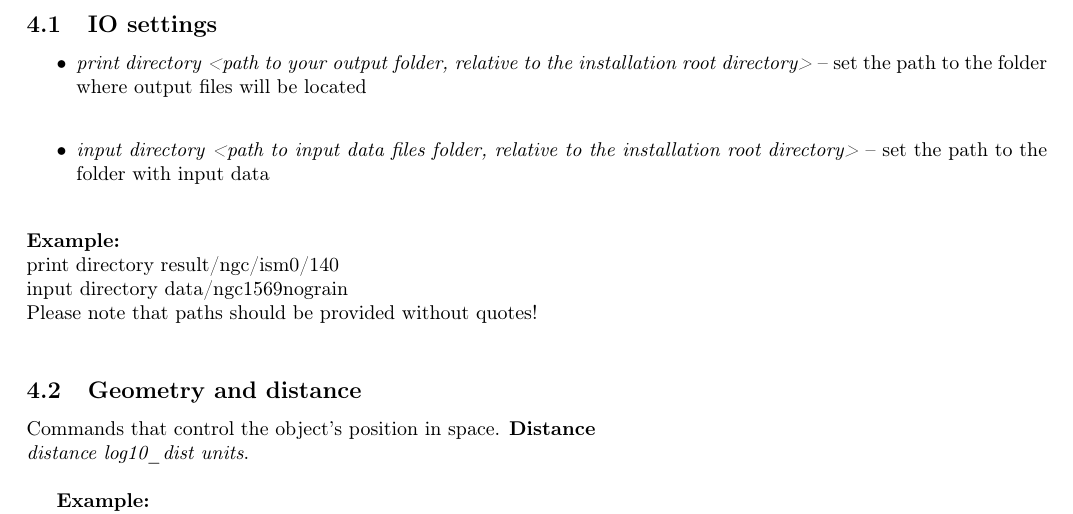
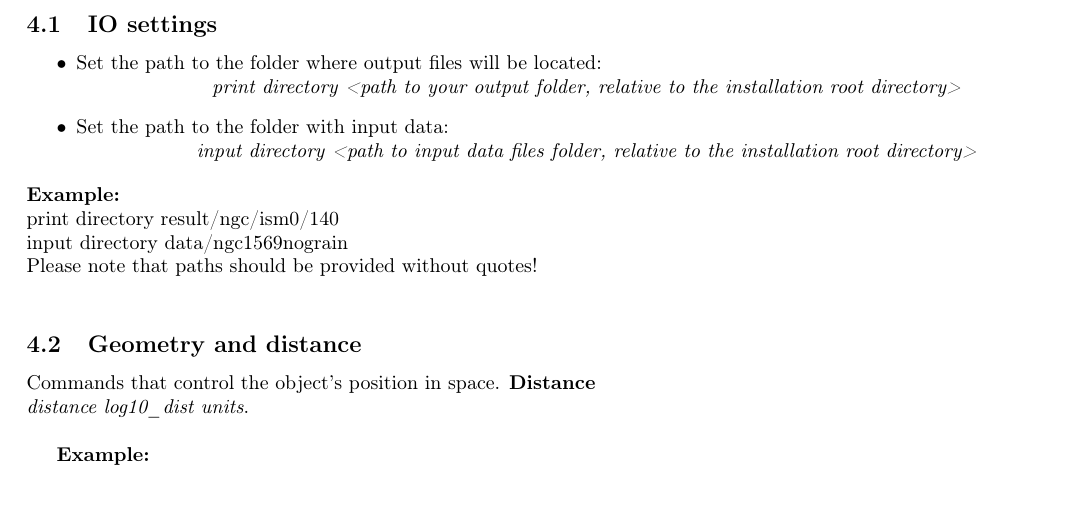
Before and after one commit to lviv-nebular-group/diffray, a LaTeX document (docs/Tutorial.tex): part of page 5 of 7, cut so that both start at the same text. Compiled offline with pdfLaTeX.

Commit message:
fix some syntax

```diff
--- a/docs/Tutorial.tex
+++ b/docs/Tutorial.tex
@@ -246,8 +246,10 @@ Once you have compiled the code and prepared the data files, you should write so
 
 \subsection{IO settings}
 \begin{itemize}
-    \item {\it print directory <path to your output folder, relative to the installation root directory>} -- set the path to the folder where output files will be located \\
-    \item {\it input directory <path to input data files folder, relative to the installation root directory>} -- set the path to the folder with input data \\
+    \item Set the path to the folder where output files will be located: \\
+    \centerline{\it print directory <path to your output folder, relative to the installation root directory>}
+    \item Set the path to the folder with input data: \\
+    \centerline{\it input directory <path to input data files folder, relative to the installation root directory>}
 \end{itemize}
 {\bf Example:} \\
 print directory result/ngc/ism0/140 \\
```
